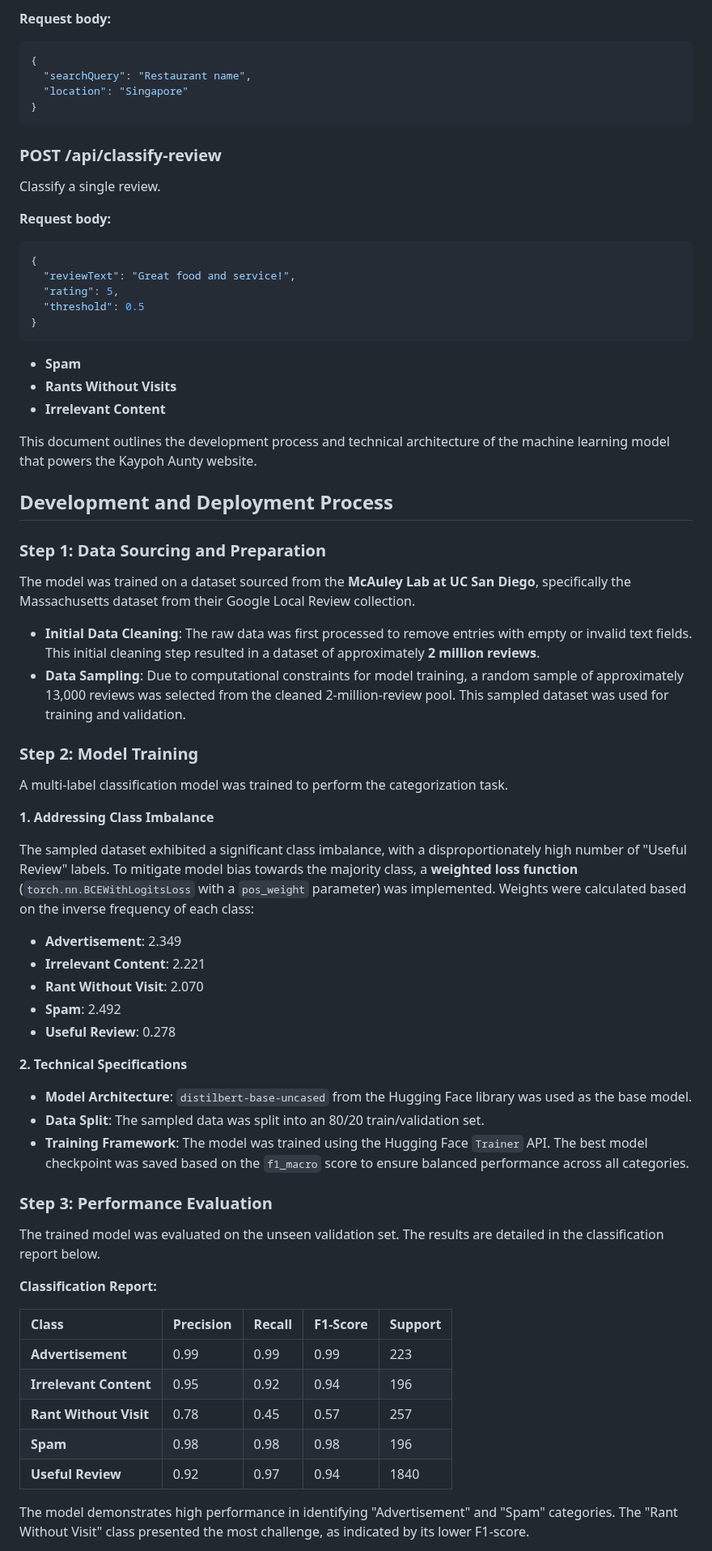
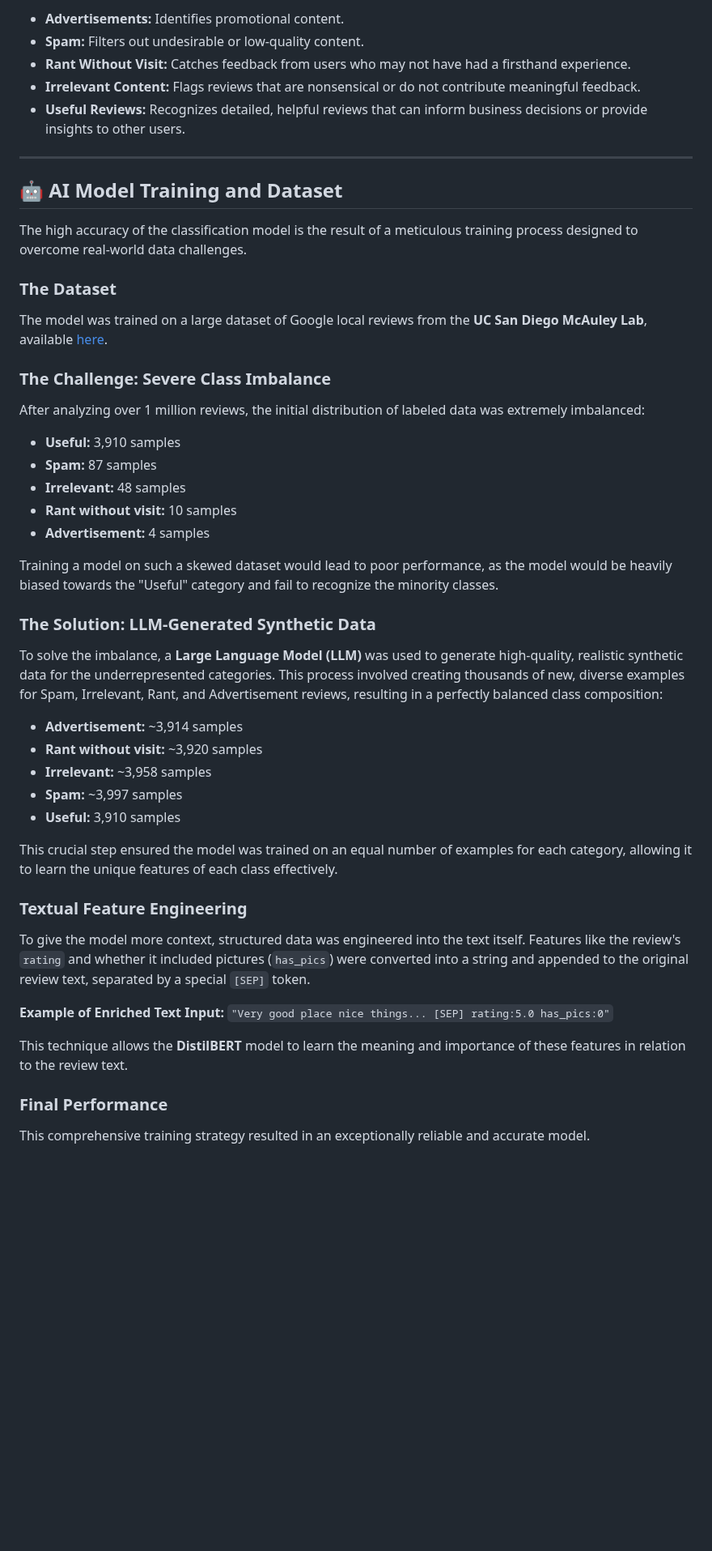
Before and after one commit to louistaii/kaypoh-aunty, a Markdown page: README.md, the part around one of its changes. Shown at 81% size. GitHub-like rendering; blank space fills up the shorter version.

````diff
--- a/README.md
+++ b/README.md
@@ -79,71 +40,54 @@ Scrape reviews for a location.
 
-**Request body:**
-```json
-{
-  "searchQuery": "Restaurant name",
-  "location": "Singapore"
-}
-```
+*   **Advertisements:** Identifies promotional content.
+*   **Spam:** Filters out undesirable or low-quality content.
+*   **Rant Without Visit:** Catches feedback from users who may not have had a firsthand experience.
+*   **Irrelevant Content:** Flags reviews that are nonsensical or do not contribute meaningful feedback.
+*   **Useful Reviews:** Recognizes detailed, helpful reviews that can inform business decisions or provide insights to other users.
 
-### POST /api/classify-review
-Classify a single review.
+---
 
-**Request body:**
-```json
-{
-  "reviewText": "Great food and service!",
-  "rating": 5,
-  "threshold": 0.5
-}
-```
-*   **Spam**
-*   **Rants Without Visits**
-*   **Irrelevant Content**
+## 🤖 AI Model Training and Dataset
 
-This document outlines the development process and technical architecture of the machine learning model that powers the Kaypoh Aunty website.
+The high accuracy of the classification model is the result of a meticulous training process designed to overcome real-world data challenges.
 
-## Development and Deployment Process
+### The Dataset
 
-### Step 1: Data Sourcing and Preparation
+The model was trained on a large dataset of Google local reviews from the **UC San Diego McAuley Lab**, available [here](https://mcauleylab.ucsd.edu/public_datasets/gdrive/googlelocal/).
 
-The model was trained on a dataset sourced from the **McAuley Lab at UC San Diego**, specifically the Massachusetts dataset from their Google Local Review collection.
+### The Challenge: Severe Class Imbalance
 
-*   **Initial Data Cleaning**: The raw data was first processed to remove entries with empty or invalid text fields. This initial cleaning step resulted in a dataset of approximately **2 million reviews**.
-*   **Data Sampling**: Due to computational constraints for model training, a random sample of approximately 13,000 reviews was selected from the cleaned 2-million-review pool. This sampled dataset was used for training and validation.
+After analyzing over 1 million reviews, the initial distribution of labeled data was extremely imbalanced:
 
-### Step 2: Model Training
+*   **Useful:** 3,910 samples
+*   **Spam:** 87 samples
+*   **Irrelevant:** 48 samples
+*   **Rant without visit:** 10 samples
+*   **Advertisement:** 4 samples
 
-A multi-label classification model was trained to perform the categorization task.
+Training a model on such a skewed dataset would lead to poor performance, as the model would be heavily biased towards the "Useful" category and fail to recognize the minority classes.
 
-**1. Addressing Class Imbalance**
+### The Solution: LLM-Generated Synthetic Data
 
-The sampled dataset exhibited a significant class imbalance, with a disproportionately high number of "Useful Review" labels. To mitigate model bias towards the majority class, a **weighted loss function** (`torch.nn.BCEWithLogitsLoss` with a `pos_weight` parameter) was implemented. Weights were calculated based on the inverse frequency of each class:
+To solve the imbalance, a **Large Language Model (LLM)** was used to generate high-quality, realistic synthetic data for the underrepresented categories. This process involved creating thousands of new, diverse examples for Spam, Irrelevant, Rant, and Advertisement reviews, resulting in a perfectly balanced class composition:
 
-*   **Advertisement**: 2.349
-*   **Irrelevant Content**: 2.221
-*   **Rant Without Visit**: 2.070
-*   **Spam**: 2.492
-*   **Useful Review**: 0.278
+*   **Advertisement:** ~3,914 samples
+*   **Rant without visit:** ~3,920 samples
+*   **Irrelevant:** ~3,958 samples
+*   **Spam:** ~3,997 samples
+*   **Useful:** 3,910 samples
 
-**2. Technical Specifications**
+This crucial step ensured the model was trained on an equal number of examples for each category, allowing it to learn the unique features of each class effectively.
 
-*   **Model Architecture**: `distilbert-base-uncased` from the Hugging Face library was used as the base model.
-*   **Data Split**: The sampled data was split into an 80/20 train/validation set.
-*   **Training Framework**: The model was trained using the Hugging Face `Trainer` API. The best model checkpoint was saved based on the `f1_macro` score to ensure balanced performance across all categories.
+### Textual Feature Engineering
 
-### Step 3: Performance Evaluation
+To give the model more context, structured data was engineered into the text itself. Features like the review's `rating` and whether it included pictures (`has_pics`) were converted into a string and appended to the original review text, separated by a special `[SEP]` token.
 
-The trained model was evaluated on the unseen validation set. The results are detailed in the classification report below.
+**Example of Enriched Text Input:**
+`"Very good place nice things... [SEP] rating:5.0 has_pics:0"`
 
-**Classification Report:**
+This technique allows the **DistilBERT** model to learn the meaning and importance of these features in relation to the review text.
 
-| Class | Precision | Recall | F1-Score | Support |
-| :--- | :--- | :--- | :--- | :--- |
-| **Advertisement** | 0.99 | 0.99 | 0.99 | 223 |
-| **Irrelevant Content** | 0.95 | 0.92 | 0.94 | 196 |
-| **Rant Without Visit** | 0.78 | 0.45 | 0.57 | 257 |
-| **Spam** | 0.98 | 0.98 | 0.98 | 196 |
-| **Useful Review** | 0.92 | 0.97 | 0.94 | 1840 |
+### Final Performance
 
-The model demonstrates high performance in identifying "Advertisement" and "Spam" categories. The "Rant Without Visit" class presented the most challenge, as indicated by its lower F1-score.
+This comprehensive training strategy resulted in an exceptionally reliable and accurate model.
 
````
Also changed, not shown: other parts of README.md (+23 -71 lines).
